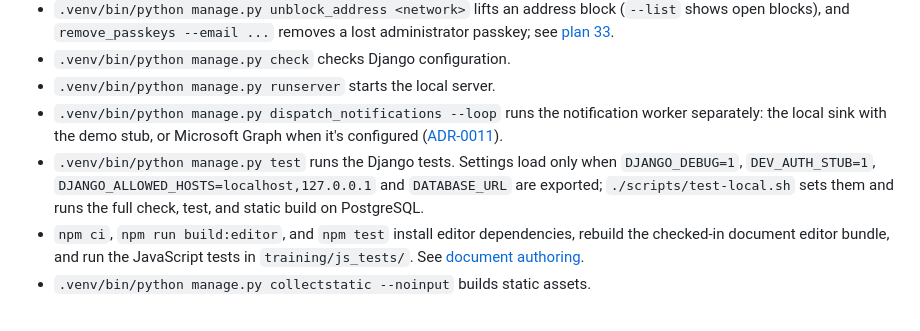
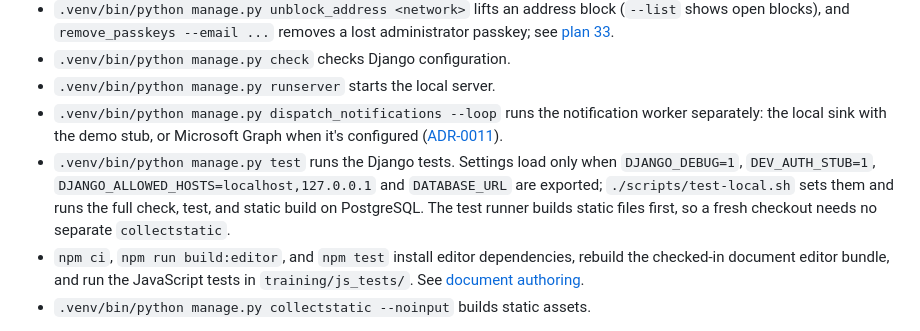
Before and after one commit to cts-janderson/employee-training-app, a Markdown page: AGENTS.md, the part around the change. Drawn GitHub-style.

Commit message:
Note that the test runner builds static files
Co-Authored-By: Claude Opus 5.5 <noreply@anthropic.com>

```diff
--- a/AGENTS.md
+++ b/AGENTS.md
@@ -22,7 +22,7 @@ With a local PostgreSQL database and environment configured as in [README.md](RE
 - `.venv/bin/python manage.py check` checks Django configuration.
 - `.venv/bin/python manage.py runserver` starts the local server.
 - `.venv/bin/python manage.py dispatch_notifications --loop` runs the notification worker separately: the local sink with the demo stub, or Microsoft Graph when it's configured ([ADR-0011](docs/adr/0011-email-through-microsoft-graph.md)).
-- `.venv/bin/python manage.py test` runs the Django tests. Settings load only when `DJANGO_DEBUG=1`, `DEV_AUTH_STUB=1`, `DJANGO_ALLOWED_HOSTS=localhost,127.0.0.1` and `DATABASE_URL` are exported; `./scripts/test-local.sh` sets them and runs the full check, test, and static build on PostgreSQL.
+- `.venv/bin/python manage.py test` runs the Django tests. Settings load only when `DJANGO_DEBUG=1`, `DEV_AUTH_STUB=1`, `DJANGO_ALLOWED_HOSTS=localhost,127.0.0.1` and `DATABASE_URL` are exported; `./scripts/test-local.sh` sets them and runs the full check, test, and static build on PostgreSQL. The test runner builds static files first, so a fresh checkout needs no separate `collectstatic`.
 - `npm ci`, `npm run build:editor`, and `npm test` install editor dependencies, rebuild the checked-in document editor bundle, and run the JavaScript tests in `training/js_tests/`. See [document authoring](docs/local-development.md#document-authoring).
 - `.venv/bin/python manage.py collectstatic --noinput` builds static assets.
 
```
Also changed, not shown: docs/local-development.md (+1 -1 lines).
